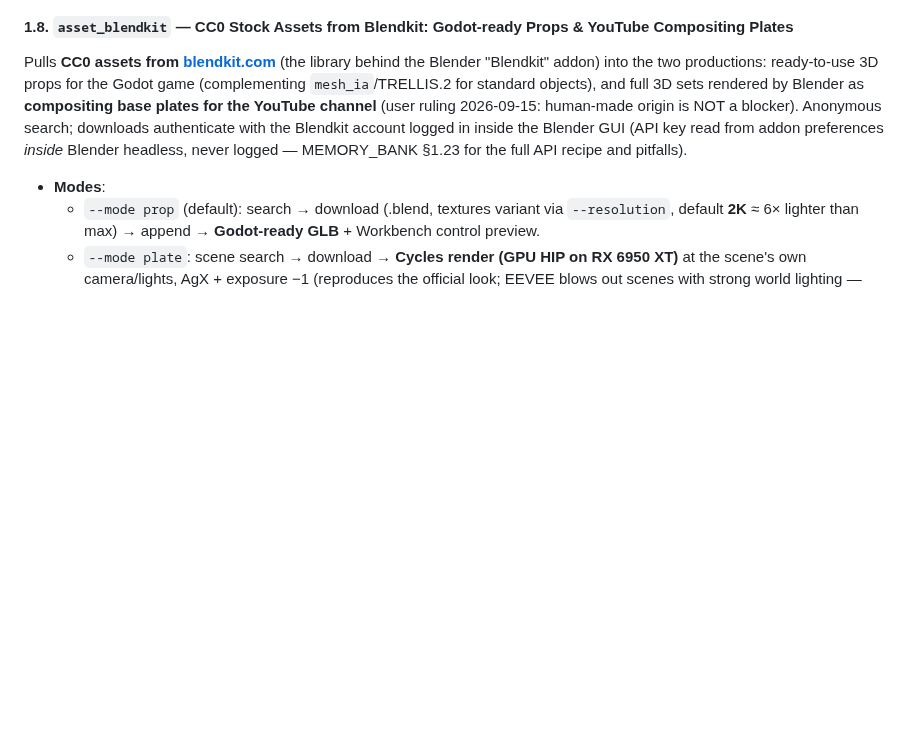
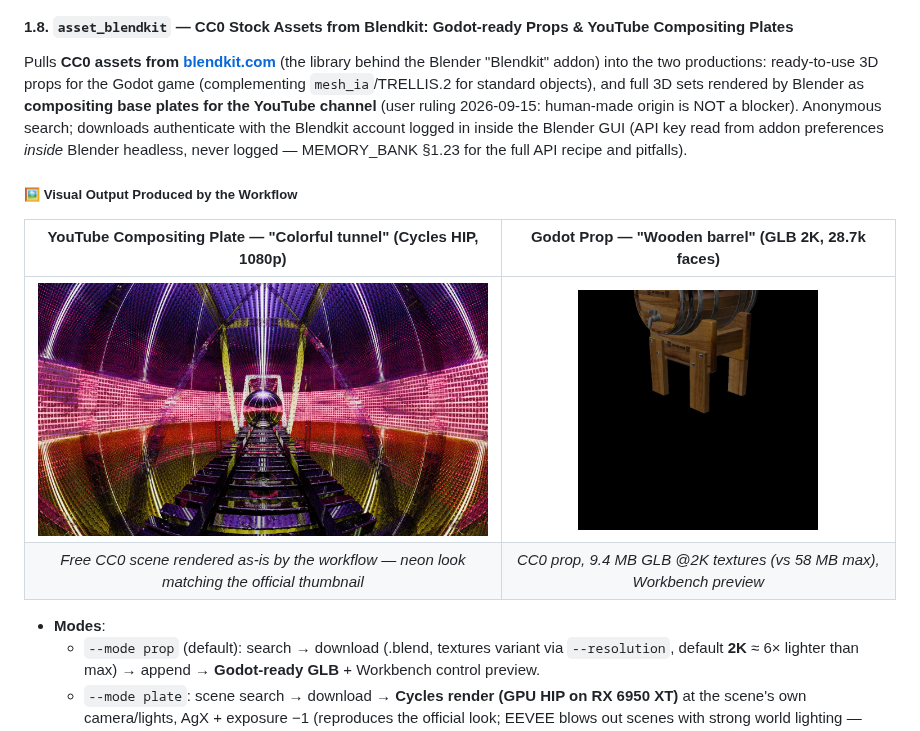
Before and after one commit to laurentvv/generator-assets, a Markdown page: README.md, the part around the change. Rendered like a GitHub page; pictures changed too: docs/exemples/asset_blendkit/plaque_colorful_tunnel.jpg (added), docs/exemples/asset_blendkit/prop_wooden_barrel.jpg (added); blank space fills up the shorter version.

Commit message:
README 1.8 asset_blendkit: mise en avant visuelle - plaque 'Colorful tunnel' Cycles HIP 1080p (1600x900 jpeg 695 Ko) + prop 'Wooden barrel' GLB 2K - exemples dans docs/exemples/asset_blendkit/

```diff
--- a/README.md
+++ b/README.md
@@ -580,6 +580,13 @@ The engine features **38 modular workflows** organized into 5 functional categor
 #### 1.8. `asset_blendkit` — CC0 Stock Assets from Blendkit: Godot-ready Props & YouTube Compositing Plates
 
 Pulls **CC0 assets from [blendkit.com](https://www.blenderkit.com)** (the library behind the Blender "Blendkit" addon) into the two productions: ready-to-use 3D props for the Godot game (complementing `mesh_ia`/TRELLIS.2 for standard objects), and full 3D sets rendered by Blender as **compositing base plates for the YouTube channel** (user ruling 2026-09-15: human-made origin is NOT a blocker). Anonymous search; downloads authenticate with the Blendkit account logged in inside the Blender GUI (API key read from addon preferences *inside* Blender headless, never logged — MEMORY_BANK §1.23 for the full API recipe and pitfalls).
+
+##### 🖼️ Visual Output Produced by the Workflow
+
+| YouTube Compositing Plate — "Colorful tunnel" (Cycles HIP, 1080p) | Godot Prop — "Wooden barrel" (GLB 2K, 28.7k faces) |
+| :---: | :---: |
+| <img src="docs/exemples/asset_blendkit/plaque_colorful_tunnel.jpg" width="560" /> | <img src="docs/exemples/asset_blendkit/prop_wooden_barrel.jpg" width="240" /> |
+| *Free CC0 scene rendered as-is by the workflow — neon look matching the official thumbnail* | *CC0 prop, 9.4 MB GLB @2K textures (vs 58 MB max), Workbench preview* |
 
 * **Modes**:
   - `--mode prop` (default): search → download (.blend, textures variant via `--resolution`, default **2K** ≈ 6× lighter than max) → append → **Godot-ready GLB** + Workbench control preview.
```
